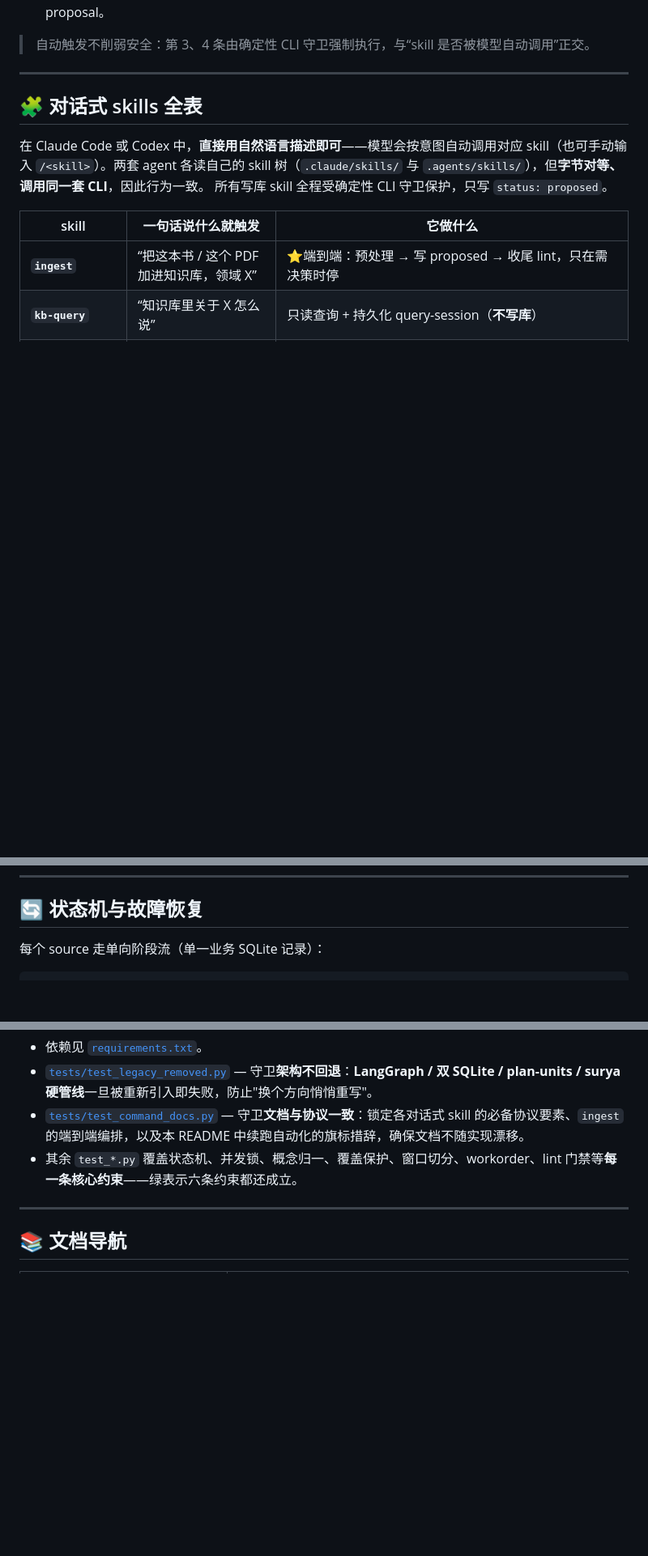
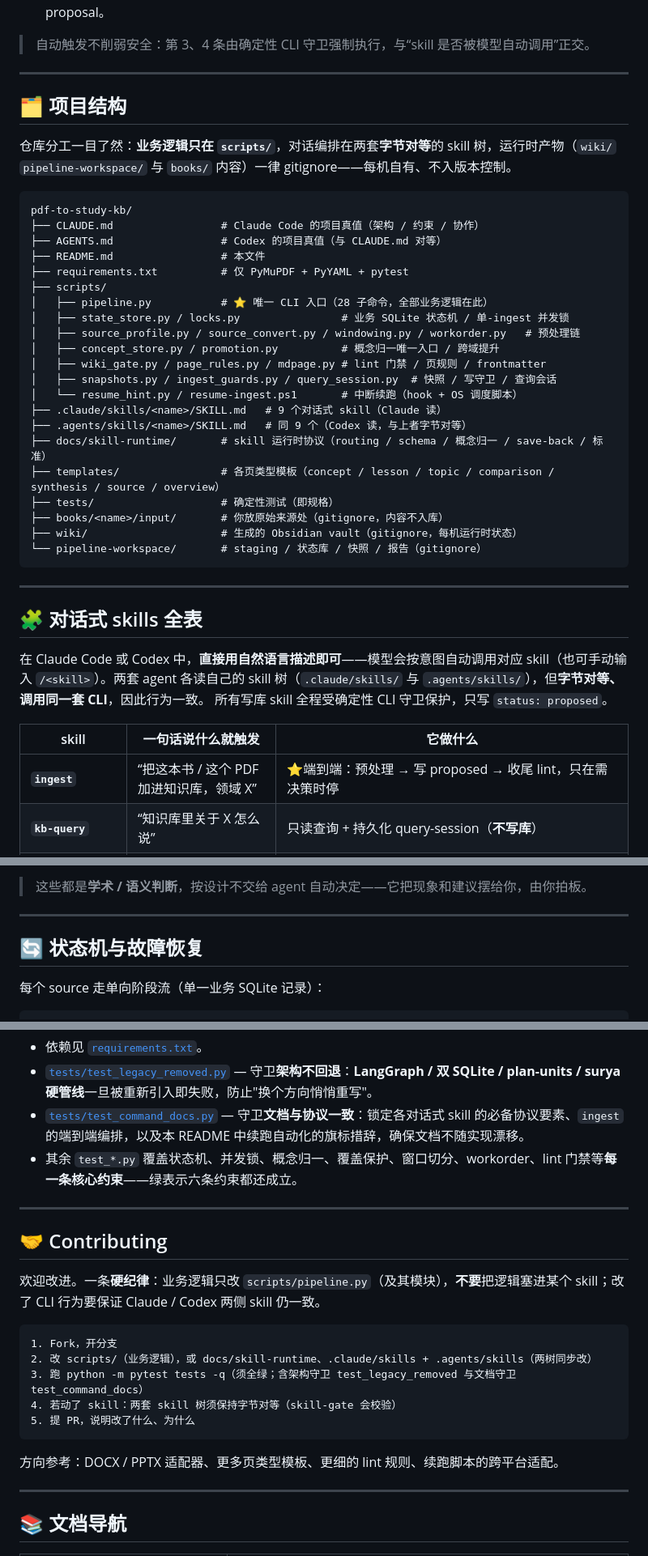
Before and after one commit to Iabstergo1/pdf-to-study-kb, a Markdown page: README.md, 3 parts joined by grey strips. Shown at 81% size. Rendered like a GitHub page; blank space fills up the shorter version.

````diff
--- a/README.md
+++ b/README.md
@@ -154,6 +151,36 @@ skill 只是自然语言指令，通过 shell 调用 CLI；**所有业务逻辑
 4. **覆盖保护** — 写已存在页须满足“在快照中 + `managed_by != human` + hash 一致”三条件，否则拒写、出 proposal。
 
 > 自动触发不削弱安全：第 3、4 条由确定性 CLI 守卫强制执行，与“skill 是否被模型自动调用”正交。
+
+---
+
+## 🗂️ 项目结构
+
+仓库分工一目了然：**业务逻辑只在 `scripts/`**，对话编排在两套**字节对等**的 skill 树，运行时产物（`wiki/` `pipeline-workspace/` 与 `books/` 内容）一律 gitignore——每机自有、不入版本控制。
+
+```text
+pdf-to-study-kb/
+├── CLAUDE.md                 # Claude Code 的项目真值（架构 / 约束 / 协作）
+├── AGENTS.md                 # Codex 的项目真值（与 CLAUDE.md 对等）
+├── README.md                 # 本文件
+├── requirements.txt          # 仅 PyMuPDF + PyYAML + pytest
+├── scripts/
+│   ├── pipeline.py           # ⭐ 唯一 CLI 入口（28 子命令，全部业务逻辑在此）
+│   ├── state_store.py / locks.py                # 业务 SQLite 状态机 / 单-ingest 并发锁
+│   ├── source_profile.py / source_convert.py / windowing.py / workorder.py   # 预处理链
+│   ├── concept_store.py / promotion.py          # 概念归一唯一入口 / 跨域提升
+│   ├── wiki_gate.py / page_rules.py / mdpage.py # lint 门禁 / 页规则 / frontmatter
+│   ├── snapshots.py / ingest_guards.py / query_session.py  # 快照 / 写守卫 / 查询会话
+│   └── resume_hint.py / resume-ingest.ps1       # 中断续跑（hook + OS 调度脚本）
+├── .claude/skills/<name>/SKILL.md   # 9 个对话式 skill（Claude 读）
+├── .agents/skills/<name>/SKILL.md   # 同 9 个（Codex 读，与上者字节对等）
+├── docs/skill-runtime/       # skill 运行时协议（routing / schema / 概念归一 / save-back / 标准）
+├── templates/                # 各页类型模板（concept / lesson / topic / comparison / synthesis / source / overview）
+├── tests/                    # 确定性测试（即规格）
+├── books/<name>/input/       # 你放原始来源处（gitignore，内容不入库）
+├── wiki/                     # 生成的 Obsidian vault（gitignore，每机运行时状态）
+└── pipeline-workspace/       # staging / 状态库 / 快照 / 报告（gitignore）
+```
 
 ---
 
@@ -299,3 +377,7 @@ wiki/
+> 这些都是**学术 / 语义判断**，按设计不交给 agent 自动决定——它把现象和建议摆给你，由你拍板。
+
+---
+
 ## 🔄 状态机与故障恢复
 
 每个 source 走单向阶段流（单一业务 SQLite 记录）：
@@ -384,6 +466,22 @@ python -m pytest tests --collect-only -q
 
 ---
 
+## 🤝 Contributing
+
+欢迎改进。一条**硬纪律**：业务逻辑只改 `scripts/pipeline.py`（及其模块），**不要**把逻辑塞进某个 skill；改了 CLI 行为要保证 Claude / Codex 两侧 skill 仍一致。
+
+```text
+1. Fork，开分支
+2. 改 scripts/（业务逻辑），或 docs/skill-runtime、.claude/skills + .agents/skills（两树同步改）
+3. 跑 python -m pytest tests -q（须全绿；含架构守卫 test_legacy_removed 与文档守卫 test_command_docs）
+4. 若动了 skill：两套 skill 树须保持字节对等（skill-gate 会校验）
+5. 提 PR，说明改了什么、为什么
+```
+
+方向参考：DOCX / PPTX 适配器、更多页类型模板、更细的 lint 规则、续跑脚本的跨平台适配。
+
+---
+
 ## 📚 文档导航
 
 | 文档 | 用途 |
````
Also changed, not shown: other parts of README.md (+67 -19 lines).
